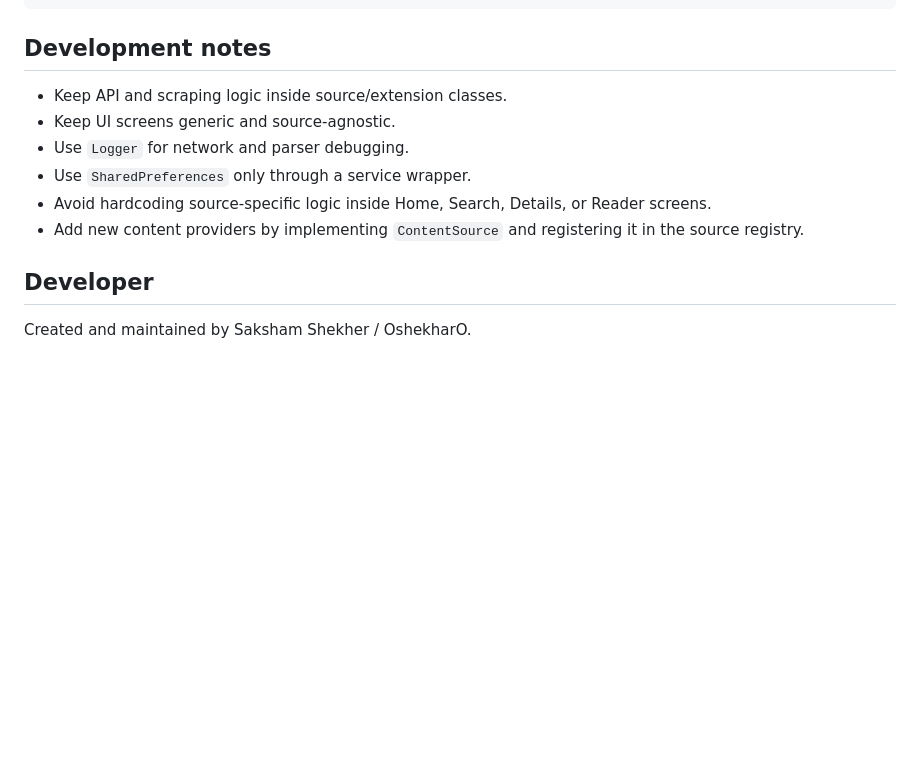
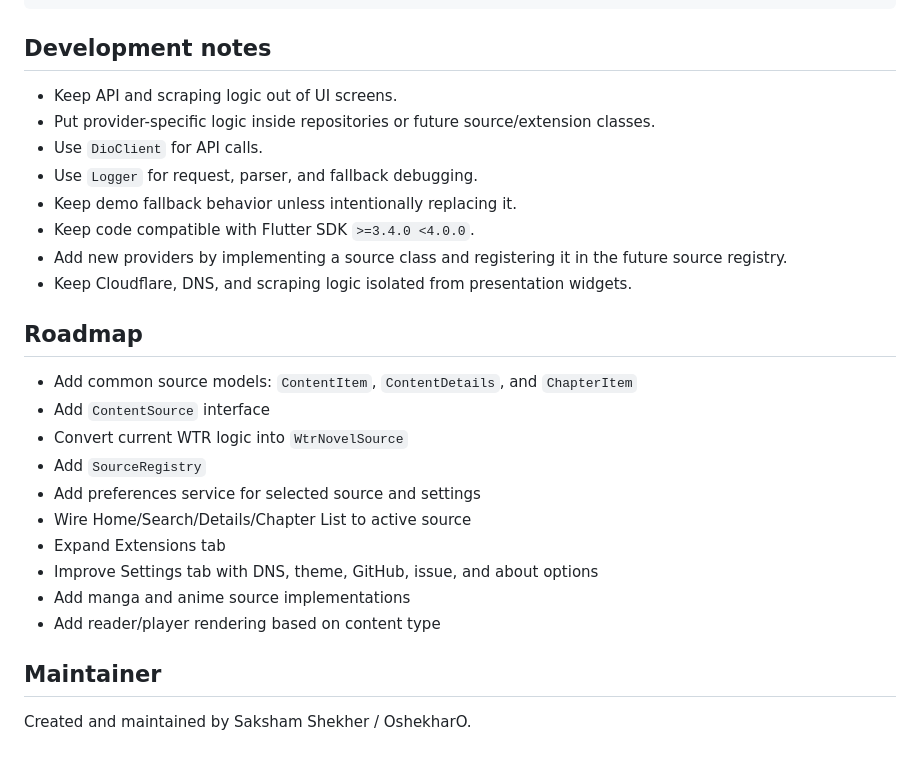
Before and after one commit to OshekharO/WTR-Android, a Markdown page: README.md, the part around one of its changes. Drawn GitHub-style; blank space fills up the shorter version.

```diff
--- a/README.md
+++ b/README.md
@@ -174,13 +145,28 @@ flutter build apk --release
 
 ## Development notes
 
-- Keep API and scraping logic inside source/extension classes.
-- Keep UI screens generic and source-agnostic.
-- Use `Logger` for network and parser debugging.
-- Use `SharedPreferences` only through a service wrapper.
-- Avoid hardcoding source-specific logic inside Home, Search, Details, or Reader screens.
-- Add new content providers by implementing `ContentSource` and registering it in the source registry.
+- Keep API and scraping logic out of UI screens.
+- Put provider-specific logic inside repositories or future source/extension classes.
+- Use `DioClient` for API calls.
+- Use `Logger` for request, parser, and fallback debugging.
+- Keep demo fallback behavior unless intentionally replacing it.
+- Keep code compatible with Flutter SDK `>=3.4.0 <4.0.0`.
+- Add new providers by implementing a source class and registering it in the future source registry.
+- Keep Cloudflare, DNS, and scraping logic isolated from presentation widgets.
 
-## Developer
+## Roadmap
+
+- Add common source models: `ContentItem`, `ContentDetails`, and `ChapterItem`
+- Add `ContentSource` interface
+- Convert current WTR logic into `WtrNovelSource`
+- Add `SourceRegistry`
+- Add preferences service for selected source and settings
+- Wire Home/Search/Details/Chapter List to active source
+- Expand Extensions tab
+- Improve Settings tab with DNS, theme, GitHub, issue, and about options
+- Add manga and anime source implementations
+- Add reader/player rendering based on content type
+
+## Maintainer
 
 Created and maintained by Saksham Shekher / OshekharO.
```
Also changed, not shown: other parts of README.md (+87 -116 lines).
